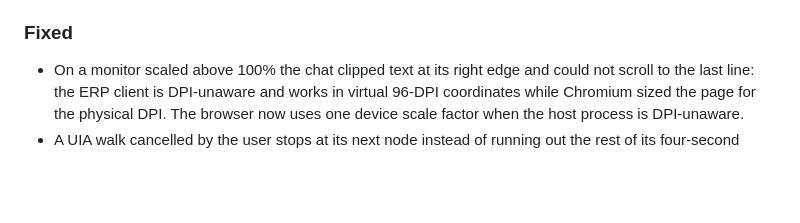
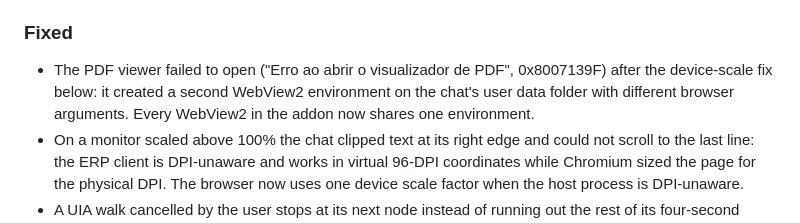
Before and after one commit to BolaLabs/AITOOL, a Markdown page: CHANGELOG.md, the part around one of its changes. GitHub-like rendering; blank space fills up the shorter version.

Commit message:
docs: 2.8.2

```diff
--- a/CHANGELOG.md
+++ b/CHANGELOG.md
@@ -18,6 +20,10 @@ Unreleased work is tracked under **Unreleased** until it is tagged.
 
 ### Fixed
 
+- The PDF viewer failed to open ("Erro ao abrir o visualizador de PDF", 0x8007139F) after the
+  device-scale fix below: it created a second WebView2 environment on the chat's user data
+  folder with different browser arguments. Every WebView2 in the addon now shares one
+  environment.
 - On a monitor scaled above 100% the chat clipped text at its right edge and could not
   scroll to the last line: the ERP client is DPI-unaware and works in virtual 96-DPI
   coordinates while Chromium sized the page for the physical DPI. The browser now uses one
```
Also changed, not shown: other parts of CHANGELOG.md (+2 -0 lines).
